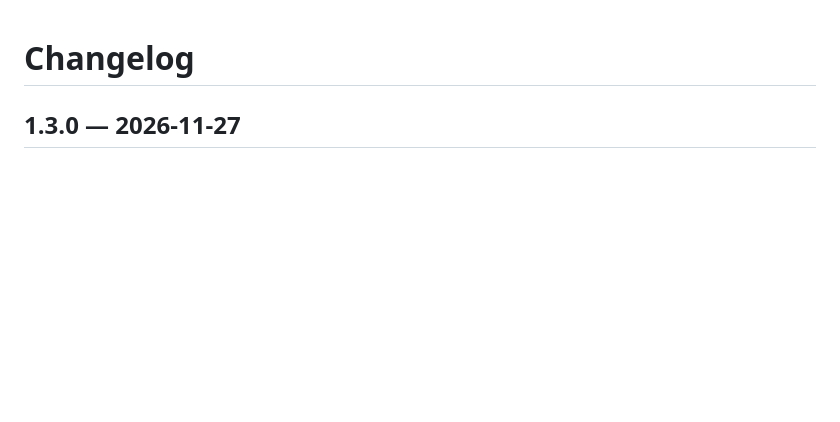
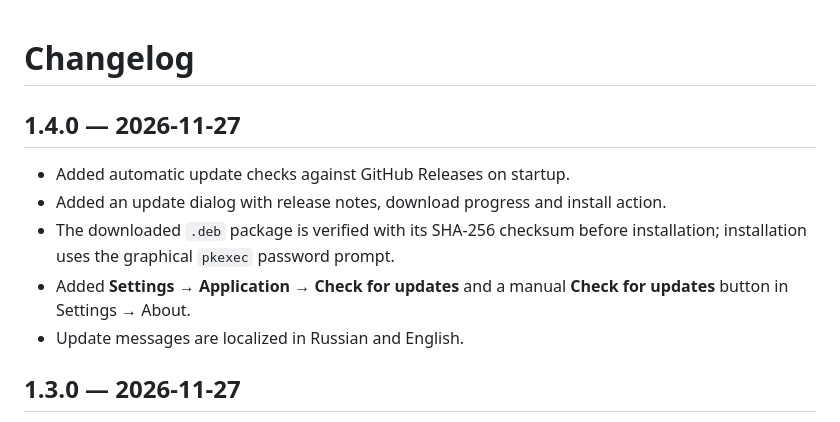
Before and after one commit to kostya4000/Scanero-IP-scanner, a Markdown page: CHANGELOG.md, the part around the change. GitHub-like rendering; blank space fills up the shorter version.

```diff
--- a/CHANGELOG.md
+++ b/CHANGELOG.md
@@ -1,4 +1,14 @@
 # Changelog
+
+## 1.4.0 — 2026-11-27
+
+- Added automatic update checks against GitHub Releases on startup.
+- Added an update dialog with release notes, download progress and install action.
+- The downloaded `.deb` package is verified with its SHA-256 checksum before
+  installation; installation uses the graphical `pkexec` password prompt.
+- Added **Settings → Application → Check for updates** and a manual
+  **Check for updates** button in Settings → About.
+- Update messages are localized in Russian and English.
 
 ## 1.3.0 — 2026-11-27
 
```
Also changed, not shown: README.md (+6 -3 lines), docs/favorites.png, docs/screenshot-en.png, docs/screenshot-light.png, docs/screenshot.png, docs/settings.png, 12 other files.
